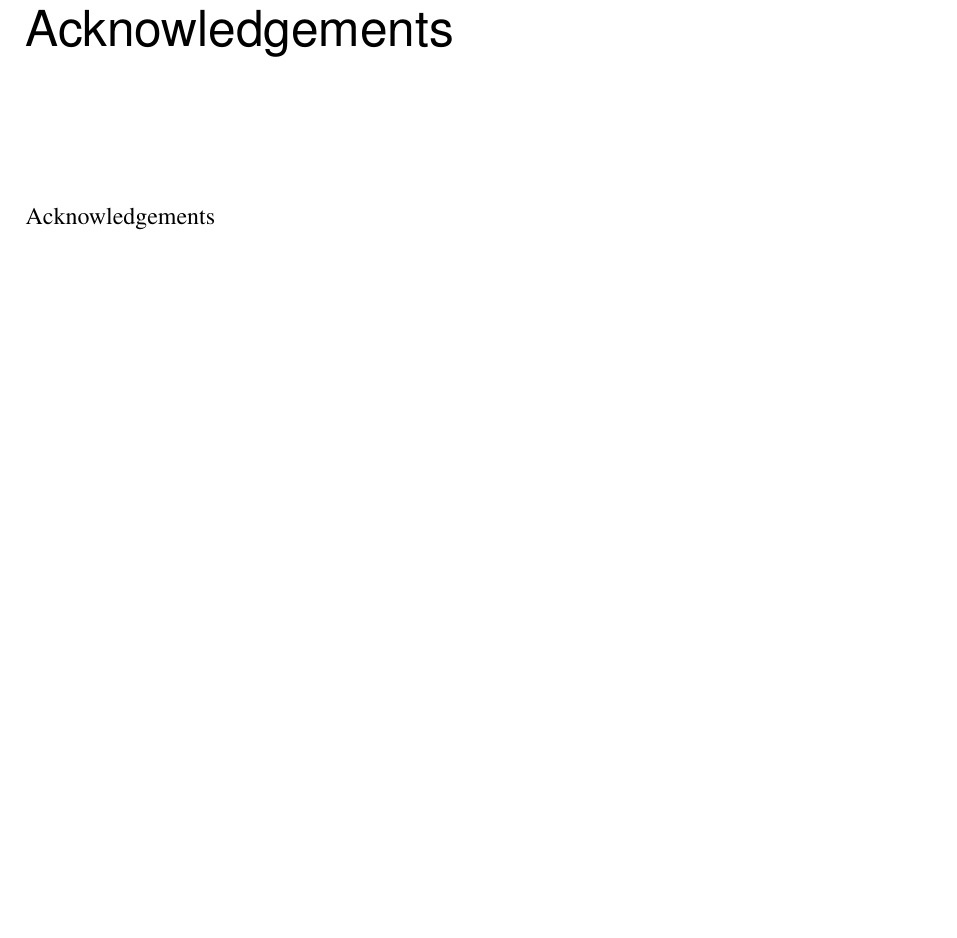
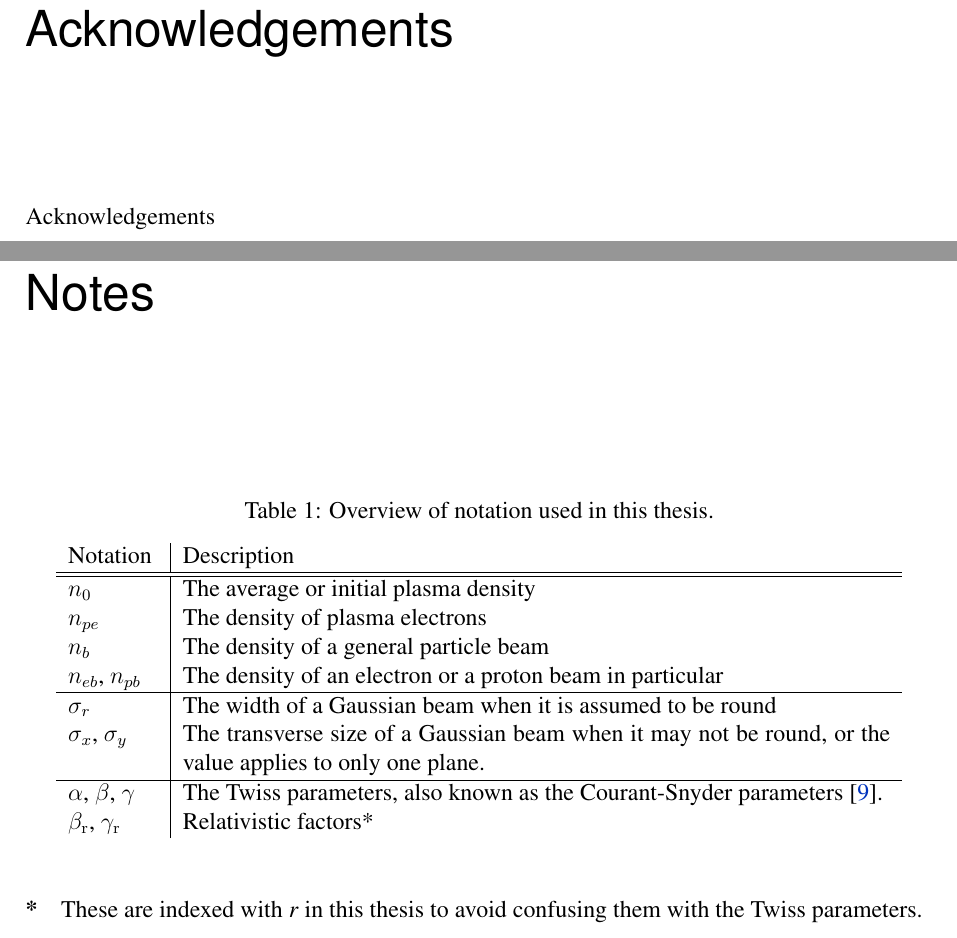
Before and after one commit to vkbo/PhD-Thesis, a LaTeX thesis (Tex/PhD.tex, which reads Tex/includes/incNotes.tex): part of page 5 of 56 before the commit and two parts of pages 5 and 7 of 58 after it, the two joined at a grey line, cut so that both start at the same text, the shorter picture padded with empty space. Compiled offline with pdfLaTeX.

Commit message:
Added notes, and added some text in the simulation section

```diff
--- a/Tex/PhD.tex
+++ b/Tex/PhD.tex
@@ -24,7 +24,8 @@
 \usepackage{amssymb}
 
 % Bibliography
-\usepackage[super,numbers,sort&compress]{natbib}
+% \usepackage[super,numbers,sort&compress]{natbib}
+\usepackage[numbers,sort&compress]{natbib}
 \bibliographystyle{PhD}                   % Custom citation style PhD.bst
 \usepackage{doi}                          % Makes DOIs clickable
 
@@ -46,6 +47,10 @@
 
 % Content
 \usepackage{pdfpages}                     % Include PDF files
+
+% Tables
+\usepackage{caption}
+\captionsetup[table]{skip=8pt}
 
 % Disabled
 %~ \usepackage{latexsym}
@@ -124,6 +129,12 @@
 \newcommand{\mexp}[1]{\mathrm{e}^{#1}}
 \newcommand{\nexp}[1]{\times 10^{#1}}
 
+% Values
+\newcommand{\emitN}[0]{\epsilon_{\mathrm{N}}}
+\newcommand{\emitg}[0]{\epsilon_{\mathrm{g}}}
+\newcommand{\gammar}[0]{\gamma_{\mathrm{r}}}
+\newcommand{\betar}[0]{\beta_{\mathrm{r}}}
+
 % ================================================================================================ %
 
 % Page Layout
@@ -190,6 +201,10 @@
     \cleardoublepage
     \pdfbookmark{Acknowledgements}{Acknowledgements}
     \input{includes/incAcknowledgements}
+
+    \cleardoublepage
+    \pdfbookmark{Notes}{Notes}
+    \input{includes/incNotes}
 
     \tocloftpagestyle{plain}
     \cleardoublepage
--- /dev/null
+++ b/Tex/includes/incNotes.tex
@@ -0,0 +1,29 @@
+\chapter*{Notes}
+
+\begin{table}[hbt]
+    \centering
+    \caption{Overview of notation used in this thesis.}
+    \label{T:Notes}
+    \begin{tabular}{p{0.10\linewidth}|p{0.78\linewidth}}
+        Notation  & Description \\
+        \hline
+        \hline
+        $n_{0}$                     & The average or initial plasma density \\
+        $n_{pe}$                    & The density of plasma electrons \\
+        $n_{b}$                     & The density of a general particle beam \\
+        $n_{eb}$, $n_{pb}$          & The density of an electron or a proton beam in particular \\
+        \hline
+        $\sigma_{r}$                & The width of a Gaussian beam when it is assumed to be round \\
+        $\sigma_{x}$, $\sigma_{y}$  & The transverse size of a Gaussian beam when it may not be
+                                      round, or the value applies to only one plane. \\
+        \hline
+        $\alpha$, $\beta$, $\gamma$ & The Twiss parameters, also known as the Courant-Snyder
+                                      parameters \cite{courant:1958}. \\
+        $\betar$, $\gammar$         & Relativistic factors* \\
+    \end{tabular}
+\end{table}
+
+\paragraph{*}
+These are indexed with \emph{r} in this thesis to avoid confusing them with the Twiss parameters.
+
+\vfill
```
Also changed, not shown: Tex/Bibliography.bib (+28 -1 lines), Tex/chapters/chSimulations.tex (+26 -14 lines), Tex/PhD.bbl, Tex/PhD.pdf.
